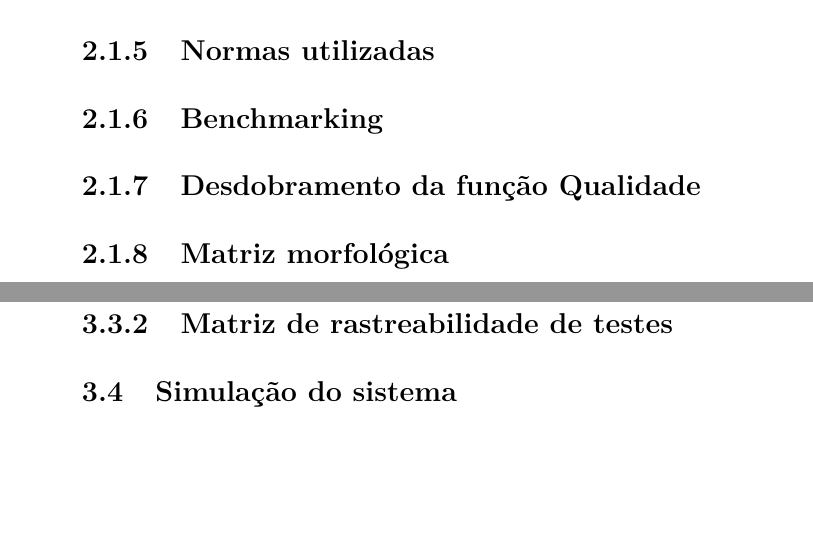
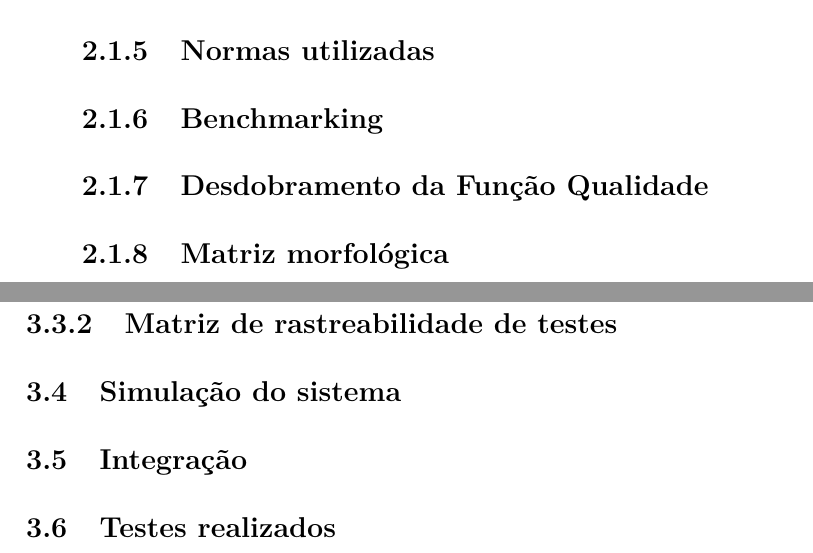
Before and after one commit to Brazilian-Institute-of-Robotics/report_model, a LaTeX thesis (report.tex, which reads sections/02conceito.tex, sections/03desenvolvimento.tex): two parts of pages 17 and 19 of 33 before the commit and two parts of pages 17 and 20 of 33 after it, joined at a grey line, cut so that both start at the same text, the shorter picture padded with empty space. Compiled offline with pdfLaTeX.

Commit message:
changed in meeting NTs

```diff
--- a/sections/02conceito.tex
+++ b/sections/02conceito.tex
@@ -30,7 +30,7 @@
 \label{sub:bench}
 
 
-\subsection{Desdobramento da função Qualidade}
+\subsection{Desdobramento da Função Qualidade}
 \label{sub:qfd}
 
 
--- a/sections/03desenvolvimento.tex
+++ b/sections/03desenvolvimento.tex
@@ -73,3 +74,12 @@
 %------------------------------------------------------------------
 \section{Simulação do sistema}
 \label{sec:simul}
+
+
+\section{Integração}
+\label{sec:integra}
+
+
+
+\section{Testes realizados}
+\label{sec:testes}
```
Also changed, not shown: sections/05confiabilidade.tex (+1 -1 lines), README.md, report.pdf, sections/04resultados.tex (line endings or trailing spaces), sections/03desenvolvimento.tex (1 more changed lines).
